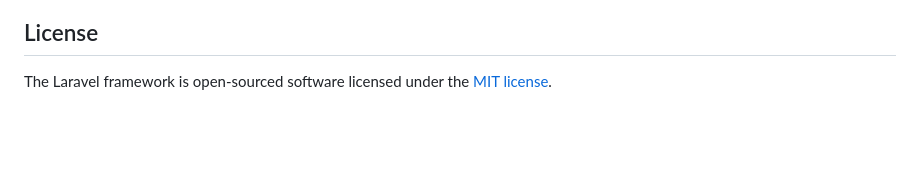
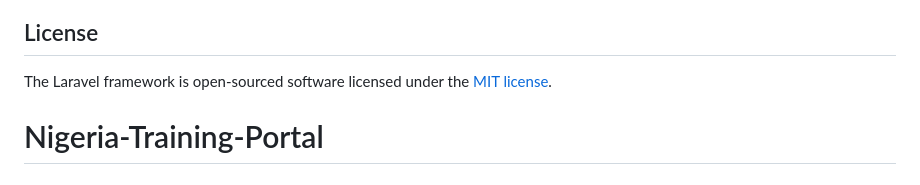
Before and after one commit to Anointed-Testimony/Nigeria-Training-, a Markdown page: README.md, the part around the change. GitHub-like rendering; blank space fills up the shorter version.

```diff
--- a/README.md
+++ b/README.md
@@ -64,3 +64,4 @@ If you discover a security vulnerability within Laravel, please send an e-mail t
 ## License
 
 The Laravel framework is open-sourced software licensed under the [MIT license](https://opensource.org/licenses/MIT).
+# Nigeria-Training-Portal
```
